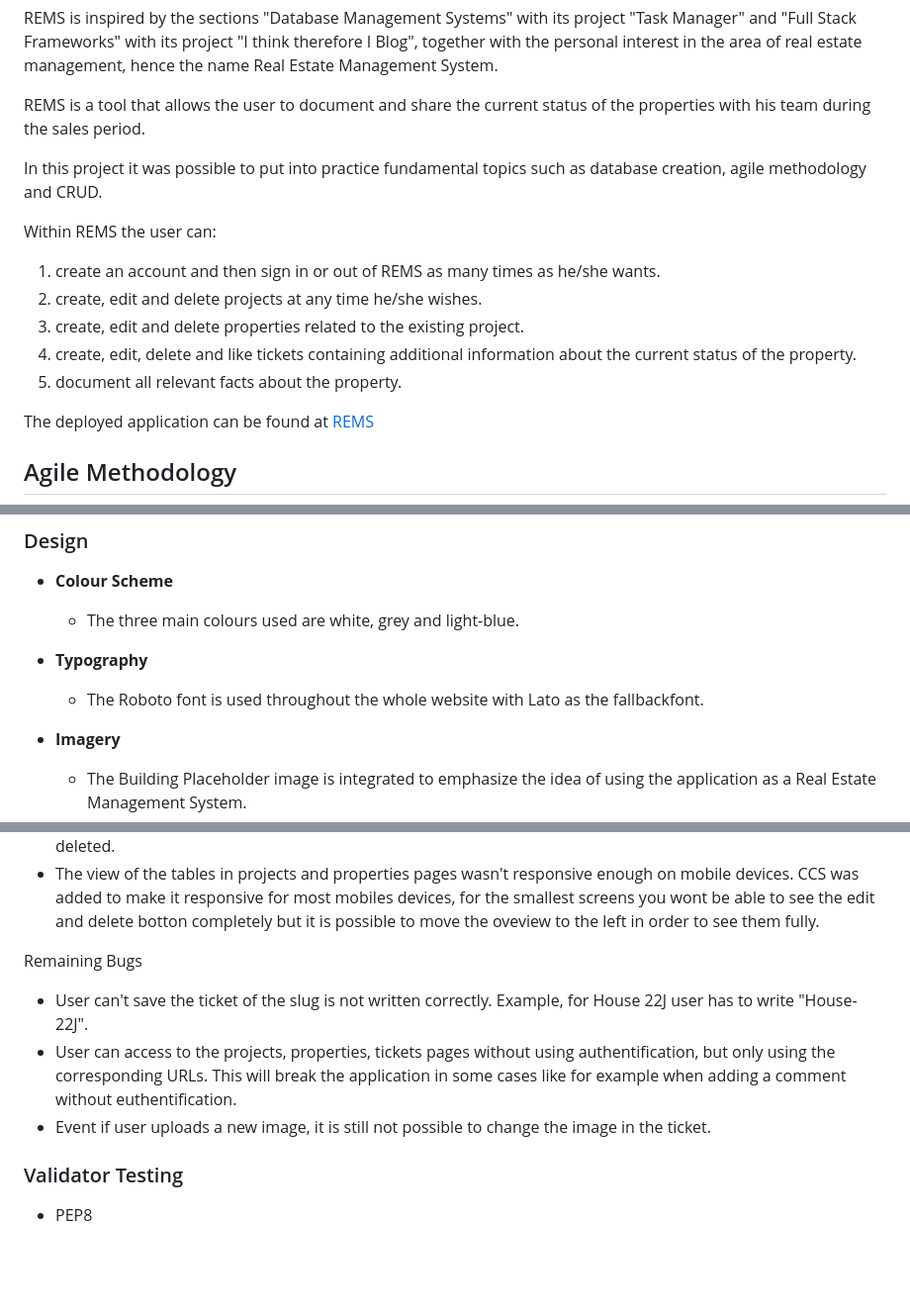
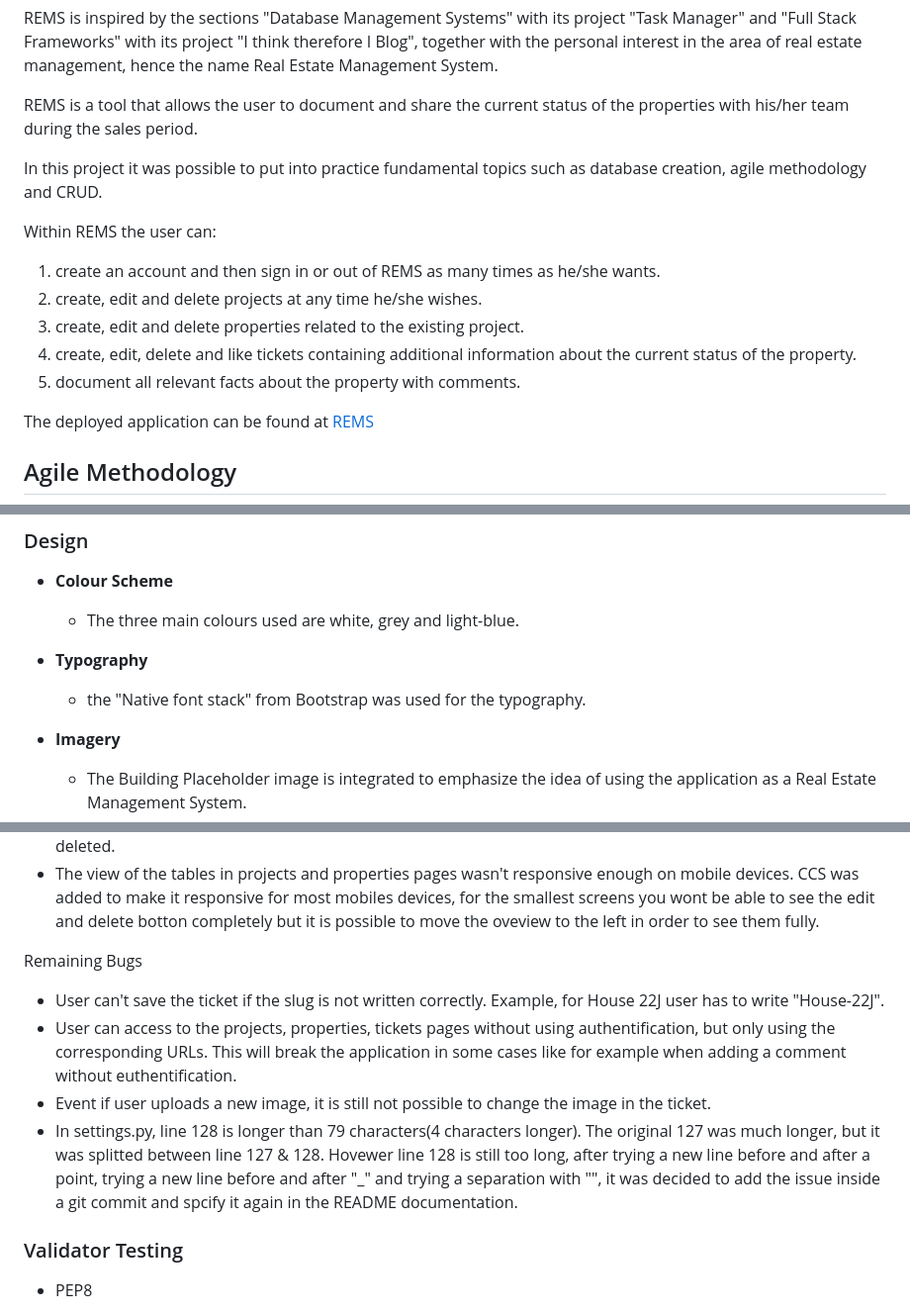
Before and after one commit to andresfgc/P4-REMS, a Markdown page: README.md, 3 parts joined by grey strips. Shown at 99% size. Rendered like a GitHub page; blank space fills up the shorter version.

Commit message:
Update & correct grammatical errors in README.md

```diff
--- a/README.md
+++ b/README.md
@@ -4,7 +4,7 @@
 
 REMS is inspired by the sections "Database Management Systems" with its project "Task Manager" and "Full Stack Frameworks" with its project "I think therefore I Blog", together with the personal interest in the area of real estate management, hence the name Real Estate Management System.
 
-REMS is a tool that allows the user to document and share the current status of the properties with his team during the sales period.
+REMS is a tool that allows the user to document and share the current status of the properties with his/her team during the sales period.
 
 In this project it was possible to put into practice fundamental topics such as database creation, agile methodology and CRUD.
 
@@ -14,7 +14,7 @@ Within REMS the user can:
 2. create, edit and delete projects at any time he/she wishes.
 3. create, edit and delete properties related to the existing project.
 4. create, edit, delete and like tickets containing additional information about the current status of the property.
-5. document all relevant facts about the property.
+5. document all relevant facts about the property with comments.
 
 The deployed application can be found at [REMS](https://rems-ag-58c10e6f7952.herokuapp.com/)
 
@@ -34,7 +34,7 @@ The entity relationship diagram shows the dependency of the classes on each othe
   - The three main colours used are white, grey and light-blue.
 
 - __Typography__
-  - The Roboto font is used throughout the whole website with Lato as the fallbackfont.
+  - the "Native font stack" from Bootstrap was used for the typography.
 
 - __Imagery__
   - The Building Placeholder image is integrated to emphasize the idea of using the application as a Real Estate Management System.
@@ -282,9 +282,10 @@ Solved Bugs
 * The view of the tables in projects and properties pages wasn't responsive enough on mobile devices. CCS was added to make it responsive for most mobiles devices, for the smallest screens you wont be able to see the edit and delete botton completely but it is possible to move the oveview to the left in order to see them fully.
 
 Remaining Bugs
-* User can't save the ticket of the slug is not written correctly. Example, for House 22J user has to write "House-22J".
+* User can't save the ticket if the slug is not written correctly. Example, for House 22J user has to write "House-22J".
 * User can access to the projects, properties, tickets pages without using authentification, but only using the corresponding URLs. This will break the application in some cases like for example when adding a comment without euthentification.
 * Event if user uploads a new image, it is still not possible to change the image in the ticket.
+* In settings.py, line 128 is longer than 79 characters(4 characters longer). The original 127 was much longer, but it was splitted between line 127 & 128. Hovewer line 128 is still too long, after trying a new line before and after a point, trying a new line before and after "_" and trying a separation with "\", it was decided to add the issue inside a git commit and spcify it again in the README documentation.
 
 ### Validator Testing
 
```
Also changed, not shown: other parts of README.md (+1 -1 lines).
